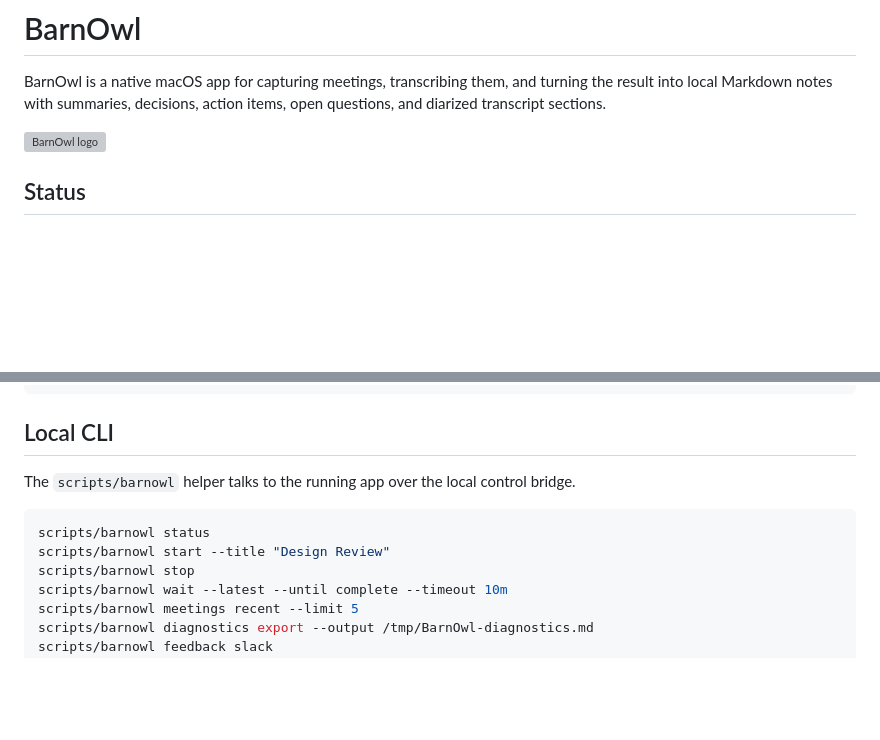
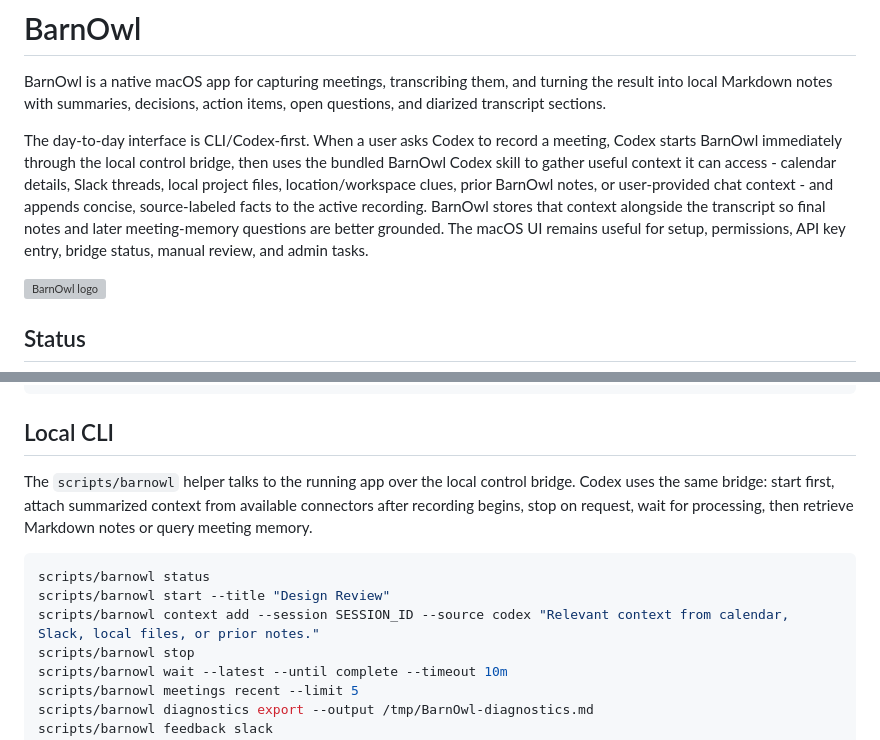
Before and after one commit to BURDICK-OAI/barn-owl, a Markdown page: README.md, 2 parts joined by grey strips. GitHub-like rendering; blank space fills up the shorter version; grey boxes are pictures that could not be loaded.

Commit message:
Document Codex-first Barn Owl workflow

````diff
--- a/README.md
+++ b/README.md
@@ -1,6 +1,16 @@
 # BarnOwl
 
 BarnOwl is a native macOS app for capturing meetings, transcribing them, and turning the result into local Markdown notes with summaries, decisions, action items, open questions, and diarized transcript sections.
+
+The day-to-day interface is CLI/Codex-first. When a user asks Codex to record a
+meeting, Codex starts BarnOwl immediately through the local control bridge, then
+uses the bundled BarnOwl Codex skill to gather useful context it can access -
+calendar details, Slack threads, local project files, location/workspace clues,
+prior BarnOwl notes, or user-provided chat context - and appends concise,
+source-labeled facts to the active recording. BarnOwl stores that context
+alongside the transcript so final notes and later meeting-memory questions are
+better grounded. The macOS UI remains useful for setup, permissions, API key
+entry, bridge status, manual review, and admin tasks.
 
 ![BarnOwl logo](docs/barn-owl-final-logo.png)
 
@@ -173,10 +183,14 @@ cp .env.example .env.local
 ## Local CLI
 
 The `scripts/barnowl` helper talks to the running app over the local control bridge.
+Codex uses the same bridge: start first, attach summarized context from available
+connectors after recording begins, stop on request, wait for processing, then
+retrieve Markdown notes or query meeting memory.
 
 ```sh
 scripts/barnowl status
 scripts/barnowl start --title "Design Review"
+scripts/barnowl context add --session SESSION_ID --source codex "Relevant context from calendar, Slack, local files, or prior notes."
 scripts/barnowl stop
 scripts/barnowl wait --latest --until complete --timeout 10m
 scripts/barnowl meetings recent --limit 5
````
